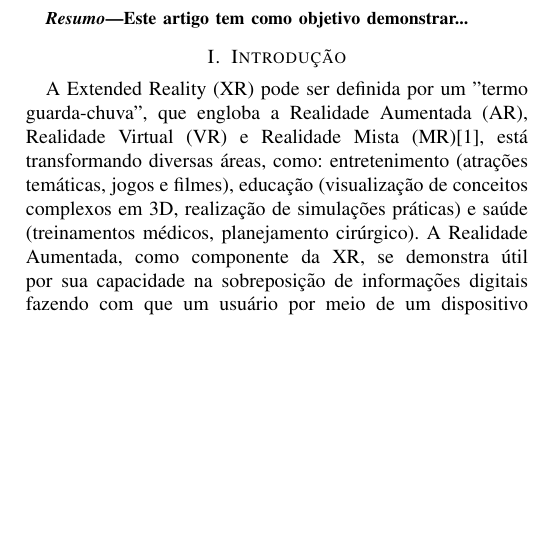
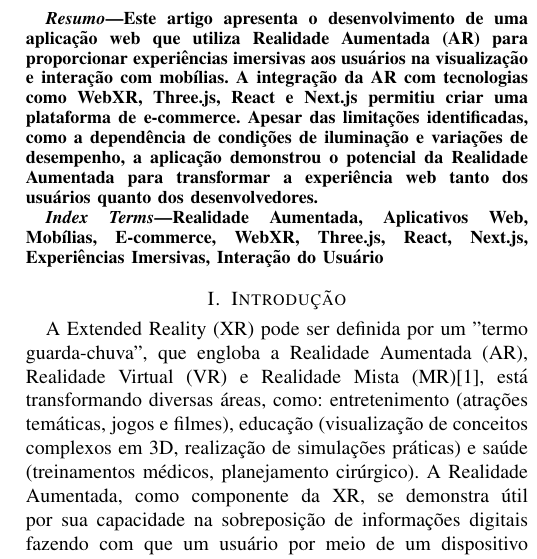
Before and after one commit to DanielSalis/UNIFESP_realidade-aumentada, a LaTeX paper (short-paper/main.tex): part of one column of page 1 of 4, cut at the place of the change, the shorter picture padded with empty space. Compiled offline with pdfLaTeX; a missing font is replaced by an installed copy or a similar font; a LaTeX package or settings file that is missing is left out.

Commit message:
feat: update article

```diff
--- a/short-paper/main.tex
+++ b/short-paper/main.tex
@@ -27,8 +27,26 @@ T\kern-.1667em\lower.7ex\hbox{E}\kern-.125emX}}
 \maketitle
 
 \begin{abstract}
-  Este artigo tem como objetivo demonstrar...
+  Este artigo apresenta o desenvolvimento de uma aplicação web que utiliza Realidade Aumentada (AR)
+  para proporcionar experiências imersivas aos usuários na visualização e interação com mobílias.
+  A integração da AR com tecnologias como WebXR, Three.js, React e Next.js
+  permitiu criar uma plataforma de e-commerce. Apesar das limitações identificadas,
+  como a dependência de condições de iluminação e variações de desempenho,
+  a aplicação demonstrou o potencial da Realidade Aumentada para transformar a experiência web tanto dos usuários quanto dos desenvolvedores.
 \end{abstract}
+
+\begin{IEEEkeywords}
+  Realidade Aumentada,
+  Aplicativos Web,
+  Mobílias,
+  E-commerce,
+  WebXR,
+  Three.js,
+  React,
+  Next.js,
+  Experiências Imersivas,
+  Interação do Usuário
+\end{IEEEkeywords}
 
 \section{Introdução}
 A Extended Reality (XR) pode ser definida por um "termo guarda-chuva", que
```
Also changed, not shown: short-paper/main.pdf, 2 other files.
